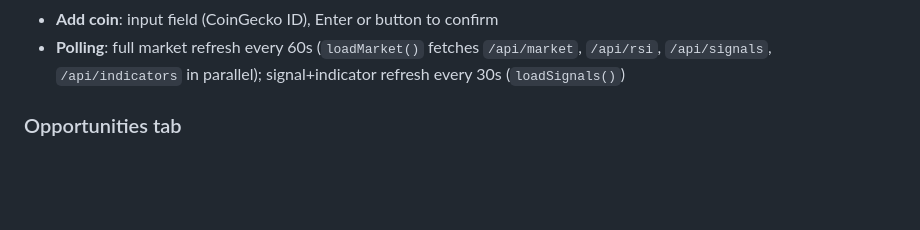
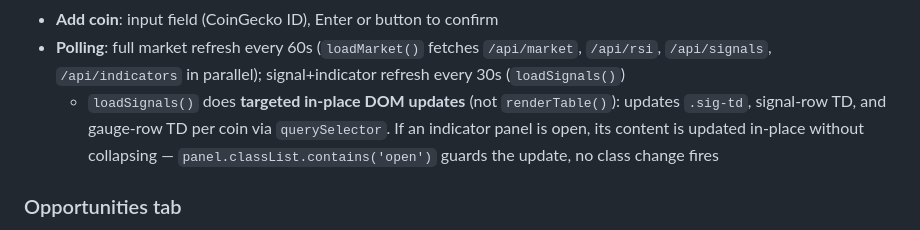
Before and after one commit to gallus23-coder/cryptodash, a Markdown page: CLAUDE.md, the part around the change. Drawn GitHub-style; blank space fills up the shorter version.

Commit message:
docs: document loadSignals in-place update behaviour in CLAUDE.md
Co-Authored-By: Claude Sonnet 4.6 <noreply@anthropic.com>

```diff
--- a/CLAUDE.md
+++ b/CLAUDE.md
@@ -494,6 +494,7 @@ Fear & Greed badge + 5 stat items: Tracked, Gainers, Losers, Best 24h, Worst 24h
 - **Coin tags**: clickable pills to remove coins from watchlist
 - **Add coin**: input field (CoinGecko ID), Enter or button to confirm
 - **Polling**: full market refresh every 60s (`loadMarket()` fetches `/api/market`, `/api/rsi`, `/api/signals`, `/api/indicators` in parallel); signal+indicator refresh every 30s (`loadSignals()`)
+  - `loadSignals()` does **targeted in-place DOM updates** (not `renderTable()`): updates `.sig-td`, signal-row TD, and gauge-row TD per coin via `querySelector`. If an indicator panel is open, its content is updated in-place without collapsing — `panel.classList.contains('open')` guards the update, no class change fires
 
 ### Opportunities tab
 
```
